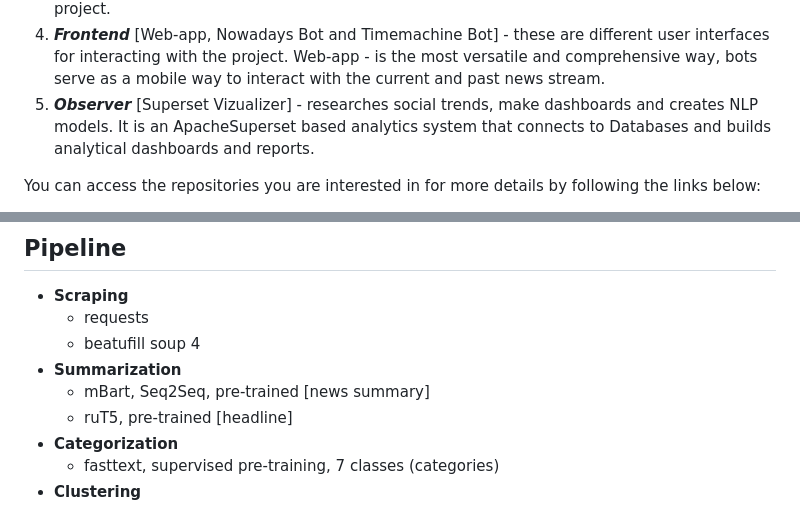
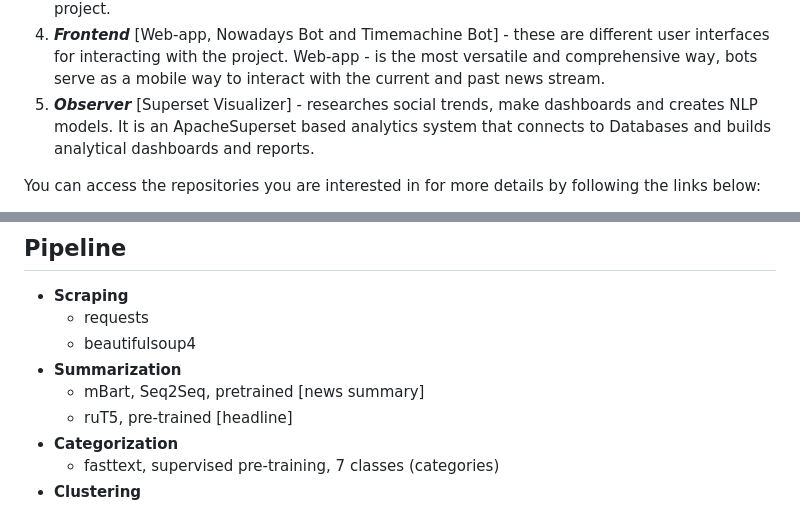
Before and after one commit to data-silence/antiSMI-Project, a Markdown page: README.md, 2 parts joined by grey strips. Rendered like a GitHub page.

```diff
--- a/README.md
+++ b/README.md
@@ -55,7 +55,7 @@ From a technical point of view, these parts can be grouped into 5 different grou
 2. **_Databases_** - relational and vector databases that store news collected and processed by Scrappers
 3. **_Backend_** - FastAPI backend - retrieves various views of news articles stored in the project databases. The backend gets these views to the frontend of applications developed within the project.
 4. **_Frontend_** [Web-app, Nowadays Bot and Timemachine Bot] - these are different user interfaces for interacting with the project. Web-app - is the most versatile and comprehensive way, bots serve as a mobile way to interact with the current and past news stream.
-5. **_Observer_** [Superset Vizualizer] - researches social trends, make dashboards and creates NLP models. It is an ApacheSuperset based analytics system that connects to Databases and builds analytical dashboards and reports.
+5. **_Observer_** [Superset Visualizer] - researches social trends, make dashboards and creates NLP models. It is an ApacheSuperset based analytics system that connects to Databases and builds analytical dashboards and reports.
 
 You can access the repositories you are interested in for more details by following the links below:
 
@@ -91,9 +91,9 @@ It is possible to compose the main parts of the project (Database, Backend and W
 
 - **Scraping**
     - requests
-    - beatufill soup 4
+    - beautifulsoup4
 - **Summarization**
-    - mBart, Seq2Seq, pre-trained [news summary]
+    - mBart, Seq2Seq, pretrained [news summary]
     - ruT5, pre-trained [headline]
 - **Categorization**
     - fasttext, supervised pre-training, 7 classes (categories)
```
